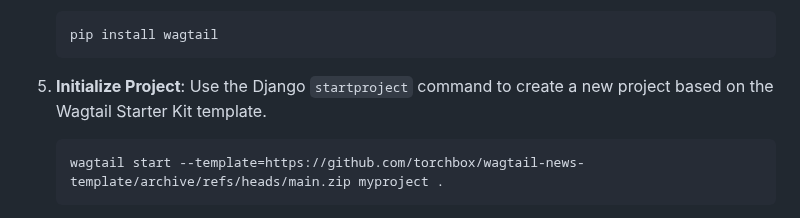
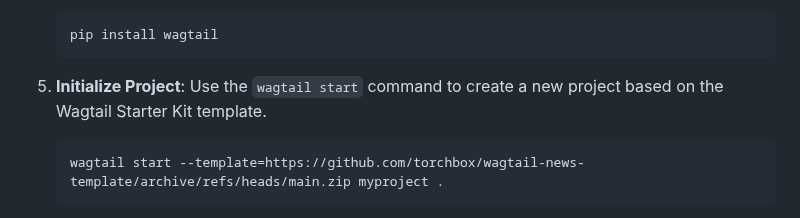
Before and after one commit to torchbox/wagtail-news-template, a Markdown page: README.md, the part around the change. GitHub-like rendering.

Commit message:
Change Django reference.
Co-authored-by: Jake Howard <RealOrangeOne@users.noreply.github.com>

````diff
--- a/README.md
+++ b/README.md
@@ -33,7 +33,7 @@ This Django project template is designed for creating Wagtail builds quickly, in
     pip install wagtail
     ```
 
-6. **Initialize Project**: Use the Django `startproject` command to create a new project based on the Wagtail Starter Kit template.
+6. **Initialize Project**: Use the `wagtail start` command to create a new project based on the Wagtail Starter Kit template.
 
     ```bash
     wagtail start --template=https://github.com/torchbox/wagtail-news-template/archive/refs/heads/main.zip myproject .
````
